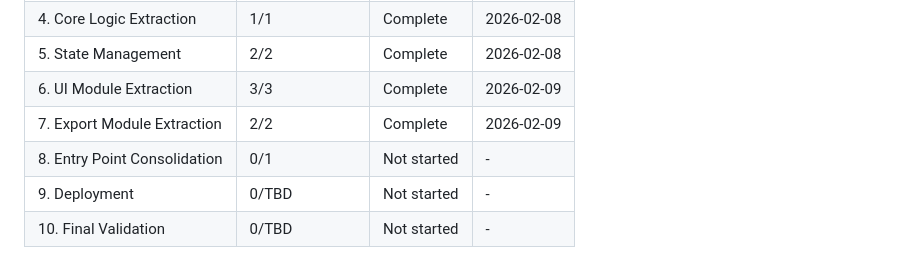
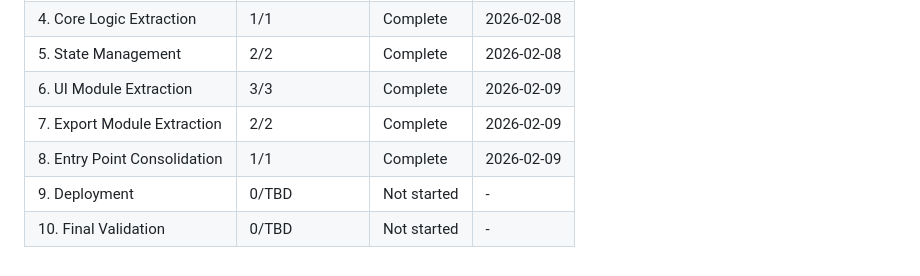
Before and after one commit to Mondreykr/bom-tool, a Markdown page: .planning/ROADMAP.md, the part around one of its changes. Rendered like a GitHub page.

```diff
--- a/.planning/ROADMAP.md
+++ b/.planning/ROADMAP.md
@@ -184,6 +184,6 @@ Plans: (TBD - defined during plan-phase)
 | 5. State Management | 2/2 | Complete | 2026-02-08 |
 | 6. UI Module Extraction | 3/3 | Complete | 2026-02-09 |
 | 7. Export Module Extraction | 2/2 | Complete | 2026-02-09 |
-| 8. Entry Point Consolidation | 0/1 | Not started | - |
+| 8. Entry Point Consolidation | 1/1 | Complete | 2026-02-09 |
 | 9. Deployment | 0/TBD | Not started | - |
 | 10. Final Validation | 0/TBD | Not started | - |
```
Also changed, not shown: other parts of .planning/ROADMAP.md (+2 -2 lines), 1 other file.
